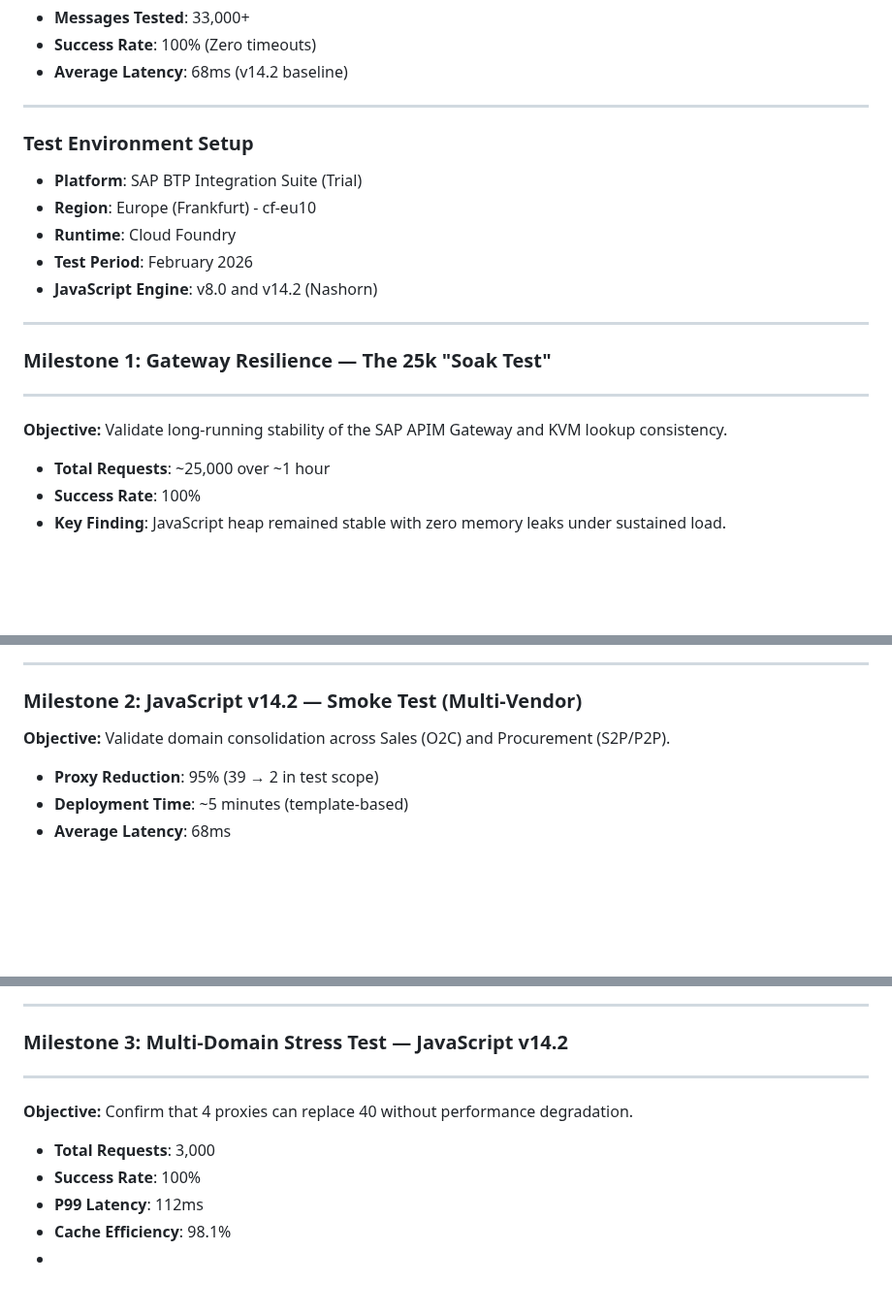
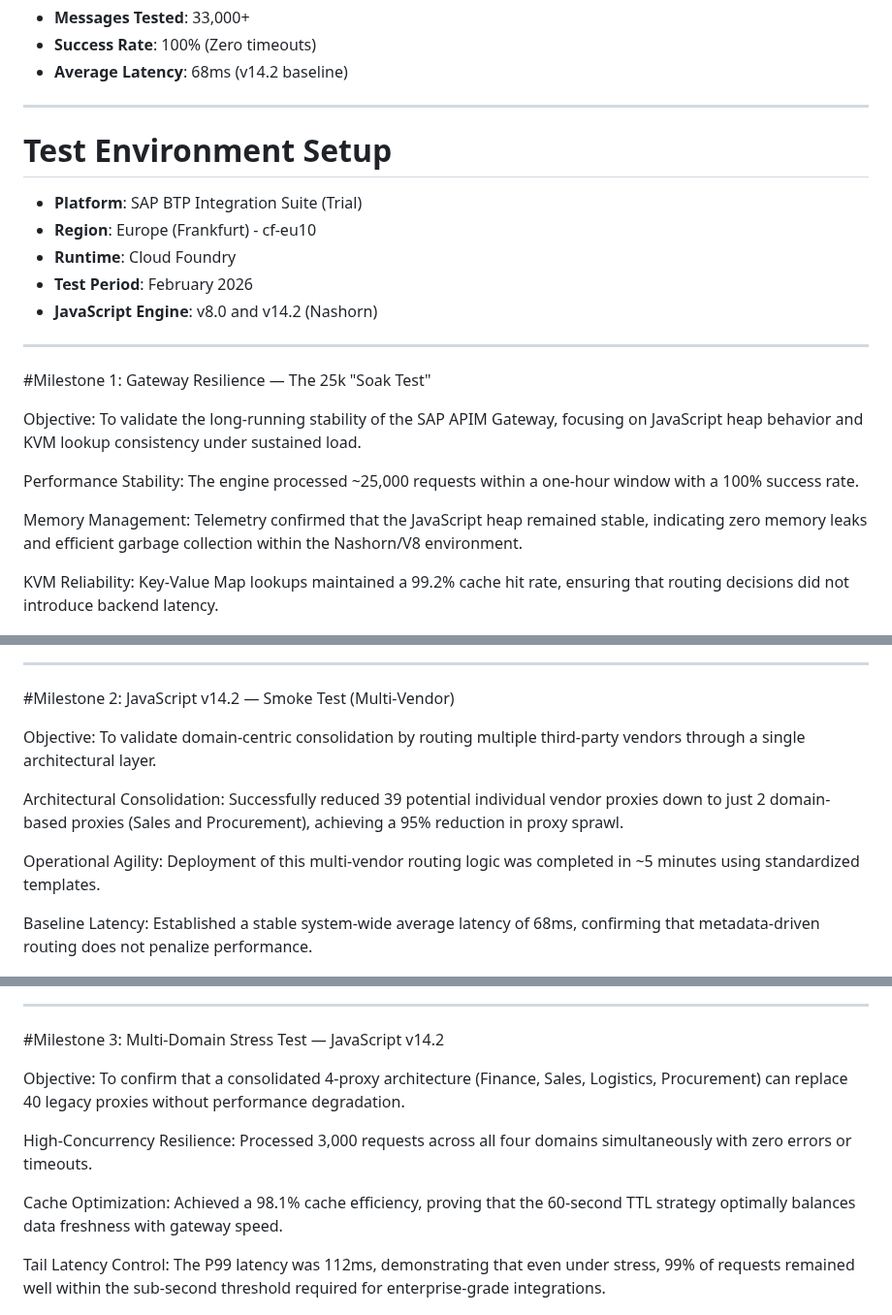
Before and after one commit to rhviana/sdia, a Markdown page: README.md, 3 parts joined by grey strips. Shown at 97% size. GitHub-like rendering; blank space fills up the shorter version.

```diff
--- a/README.md
+++ b/README.md
@@ -112,7 +112,7 @@ Backend integration consolidation pattern that organizes integration artifacts b
 
 ---
 
-### Test Environment Setup
+# Test Environment Setup
 
 * **Platform**: SAP BTP Integration Suite (Trial)
 * **Region**: Europe (Frankfurt) - cf-eu10
@@ -122,44 +122,46 @@ Backend integration consolidation pattern that organizes integration artifacts b
 
 ---
 
-### Milestone 1: Gateway Resilience — The 25k "Soak Test"
+#Milestone 1: Gateway Resilience — The 25k "Soak Test"
 
----
+Objective: To validate the long-running stability of the SAP APIM Gateway, focusing on JavaScript heap behavior and KVM lookup consistency under sustained load.
 
-**Objective:** Validate long-running stability of the SAP APIM Gateway and KVM lookup consistency.
+Performance Stability: The engine processed ~25,000 requests within a one-hour window with a 100% success rate.
 
-* **Total Requests**: ~25,000 over ~1 hour
-* **Success Rate**: 100%
-* **Key Finding**: JavaScript heap remained stable with zero memory leaks under sustained load.
+Memory Management: Telemetry confirmed that the JavaScript heap remained stable, indicating zero memory leaks and efficient garbage collection within the Nashorn/V8 environment.
+
+KVM Reliability: Key-Value Map lookups maintained a 99.2% cache hit rate, ensuring that routing decisions did not introduce backend latency.
 
 ![Milestone 1 - Part A](StressTest/1.png)
 ![Milestone 1 - Part B](StressTest/2.png)
 
 ---
 
-### Milestone 2: JavaScript v14.2 — Smoke Test (Multi-Vendor)
+#Milestone 2: JavaScript v14.2 — Smoke Test (Multi-Vendor)
 
-**Objective:** Validate domain consolidation across Sales (O2C) and Procurement (S2P/P2P).
+Objective: To validate domain-centric consolidation by routing multiple third-party vendors through a single architectural layer.
 
-* **Proxy Reduction**: 95% (39 → 2 in test scope)
-* **Deployment Time**: ~5 minutes (template-based)
-* **Average Latency**: 68ms
+Architectural Consolidation: Successfully reduced 39 potential individual vendor proxies down to just 2 domain-based proxies (Sales and Procurement), achieving a 95% reduction in proxy sprawl.
+
+Operational Agility: Deployment of this multi-vendor routing logic was completed in ~5 minutes using standardized templates.
+
+Baseline Latency: Established a stable system-wide average latency of 68ms, confirming that metadata-driven routing does not penalize performance.
+
 
 ![Milestone 2](StressTest/3.png)
 
 ---
 
-### Milestone 3: Multi-Domain Stress Test — JavaScript v14.2
+#Milestone 3: Multi-Domain Stress Test — JavaScript v14.2
 
----
+Objective: To confirm that a consolidated 4-proxy architecture (Finance, Sales, Logistics, Procurement) can replace 40 legacy proxies without performance degradation.
 
-**Objective:** Confirm that 4 proxies can replace 40 without performance degradation.
+High-Concurrency Resilience: Processed 3,000 requests across all four domains simultaneously with zero errors or timeouts.
 
-* **Total Requests**: 3,000
-* **Success Rate**: 100%
-* **P99 Latency**: 112ms
-* **Cache Efficiency**: 98.1%
-*
+Cache Optimization: Achieved a 98.1% cache efficiency, proving that the 60-second TTL strategy optimally balances data freshness with gateway speed.
+
+Tail Latency Control: The P99 latency was 112ms, demonstrating that even under stress, 99% of requests remained well within the sub-second threshold required for enterprise-grade integrations.
+
 ![Milestone 3](StressTest/4.png)
 ![Milestone 3](StressTest/5.png)
 
```
Also changed, not shown: other parts of README.md (+13 -8 lines).
